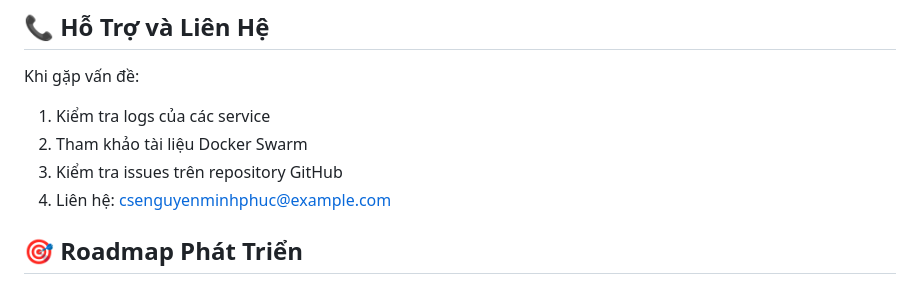
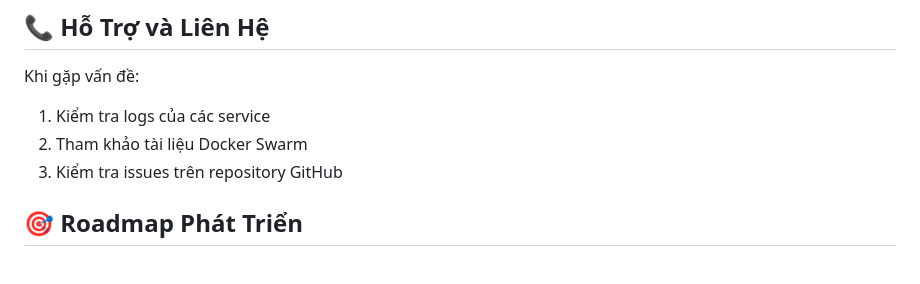
Before and after one commit to csenguyenminhphuc/vti-final-project, a Markdown page: README.md, the part around the change. GitHub-like rendering.

```diff
--- a/README.md
+++ b/README.md
@@ -378,7 +378,6 @@ Khi gặp vấn đề:
 1. Kiểm tra logs của các service
 2. Tham khảo tài liệu Docker Swarm
 3. Kiểm tra issues trên repository GitHub
-4. Liên hệ: csenguyenminhphuc@example.com
 
 ## 🎯 Roadmap Phát Triển
 
```
